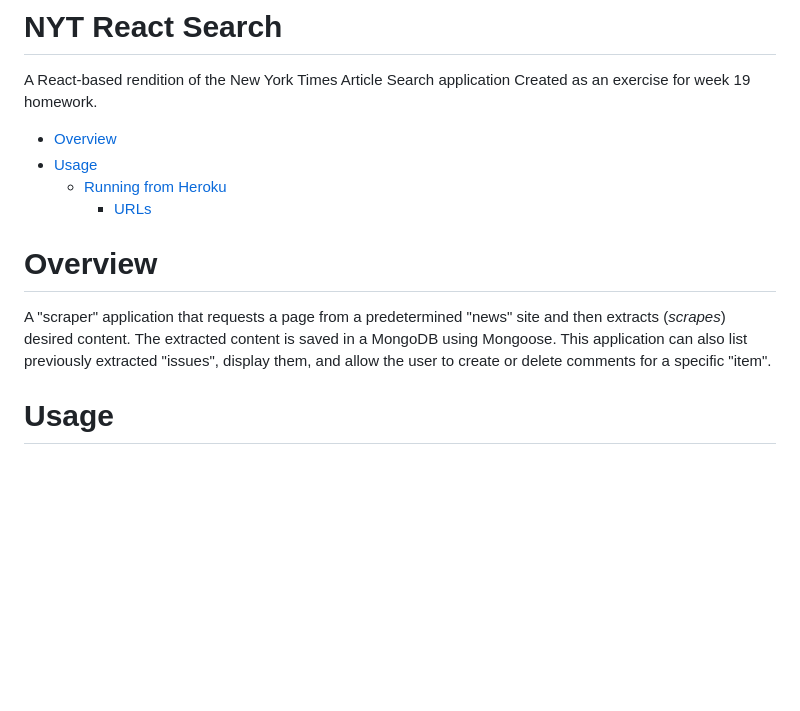
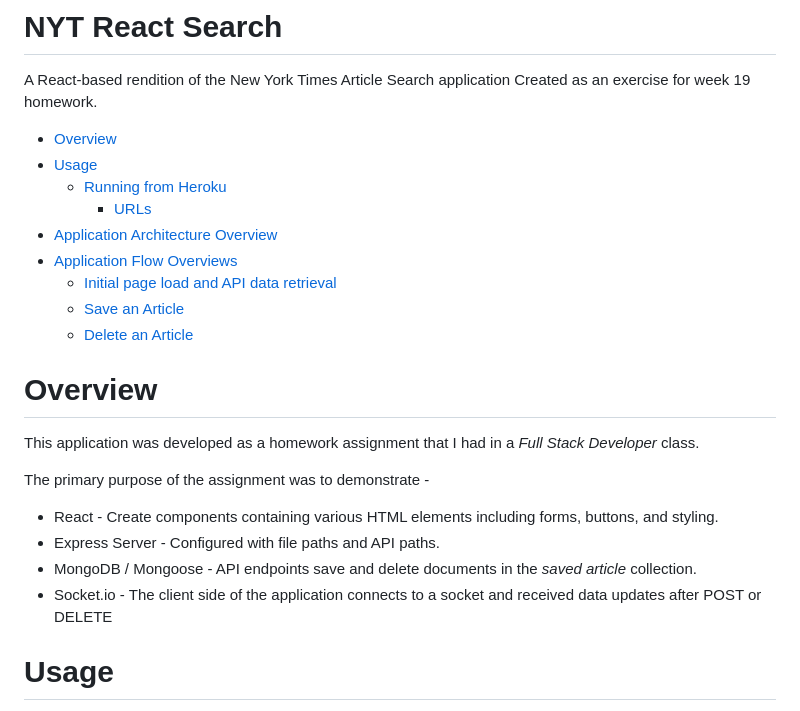
Before and after one commit to jxmot/NYT-React-Search, a Markdown page: README.md, the part around the change printed below. Rendered like a GitHub page; blank space fills up the shorter version.

```diff
--- a/README.md
+++ b/README.md
@@ -6,10 +6,22 @@ A React-based rendition of the New York Times Article Search application Created
 * [Usage](#usage)
   * [Running from Heroku](#running-from-heroku)
     * [URLs](#urls)
+* [Application Architecture Overview](#application-architecture-overview)
+* [Application Flow Overviews](#application-flow-overviews)
+  * [Initial page load and API data retrieval](#initial-page-load-and-api-data-retrieval)
+  * [Save an Article](#save-n-article)
+  * [Delete an Article](#delete-n-article)
 
 # Overview
 
-A "scraper" application that requests a page from a predetermined "news" site and then extracts (*scrapes*) desired content. The extracted content is saved in a MongoDB using Mongoose. This application can also list previously extracted "issues", display them, and allow the user to create or delete comments for a specific "item".
+This application was developed as a homework assignment that I had in a *Full Stack Developer* class.
+
+The primary purpose of the assignment was to demonstrate -
+
+* React - Create components containing various HTML elements including forms, buttons, and styling.
+* Express Server - Configured with file paths and API paths.
+* MongoDB / Mongoose - API endpoints save and delete documents in the *saved article* collection.
+* Socket.io - The client side of the application connects to a socket and received data updates after POST or DELETE
 
 # Usage
 
```
Also changed, not shown: other parts of README.md (+34 -0 lines), mdimg/appl-1.png (added), mdimg/appl-2.png (added), mdimg/appl-3.png (added), mdimg/appl-4.png (added).
